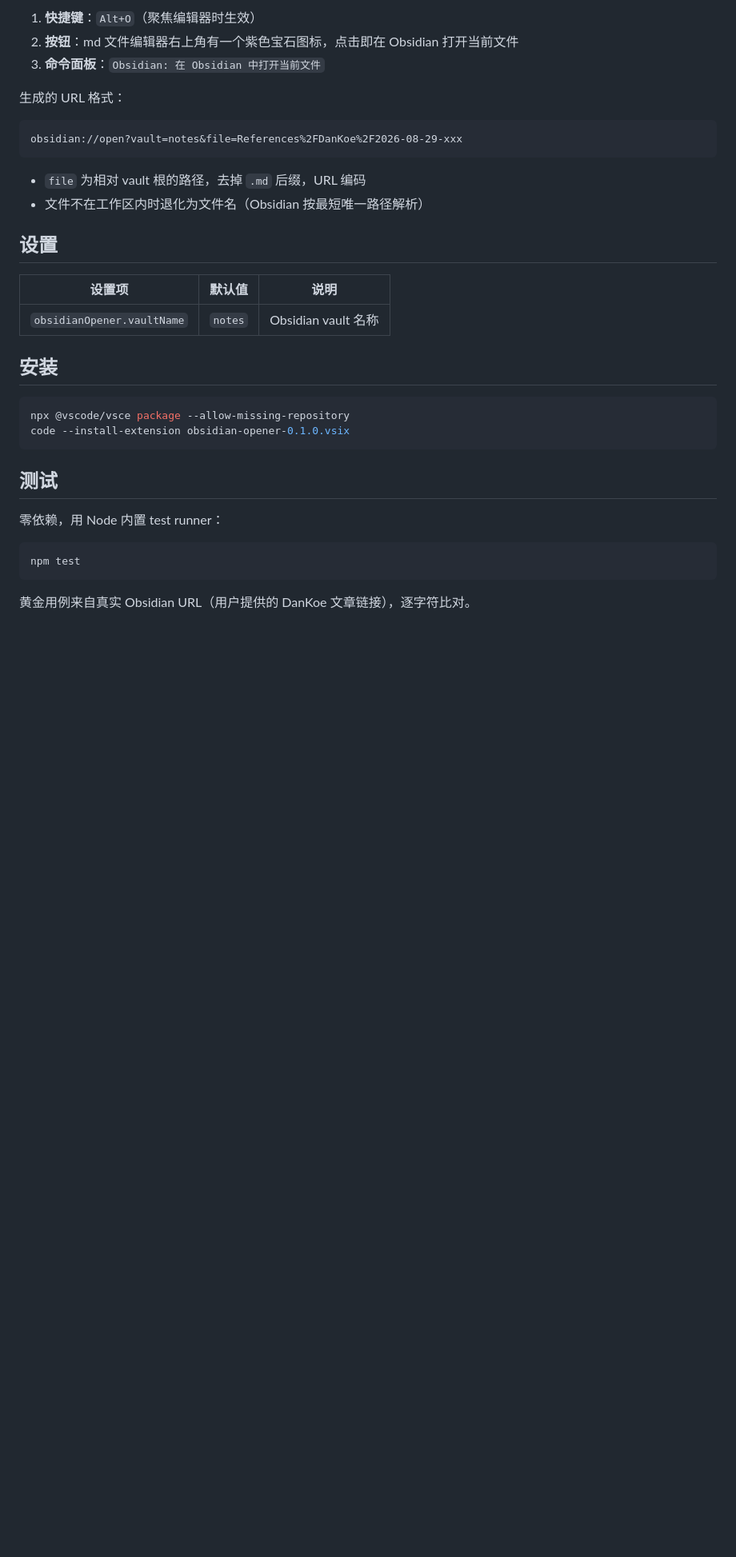
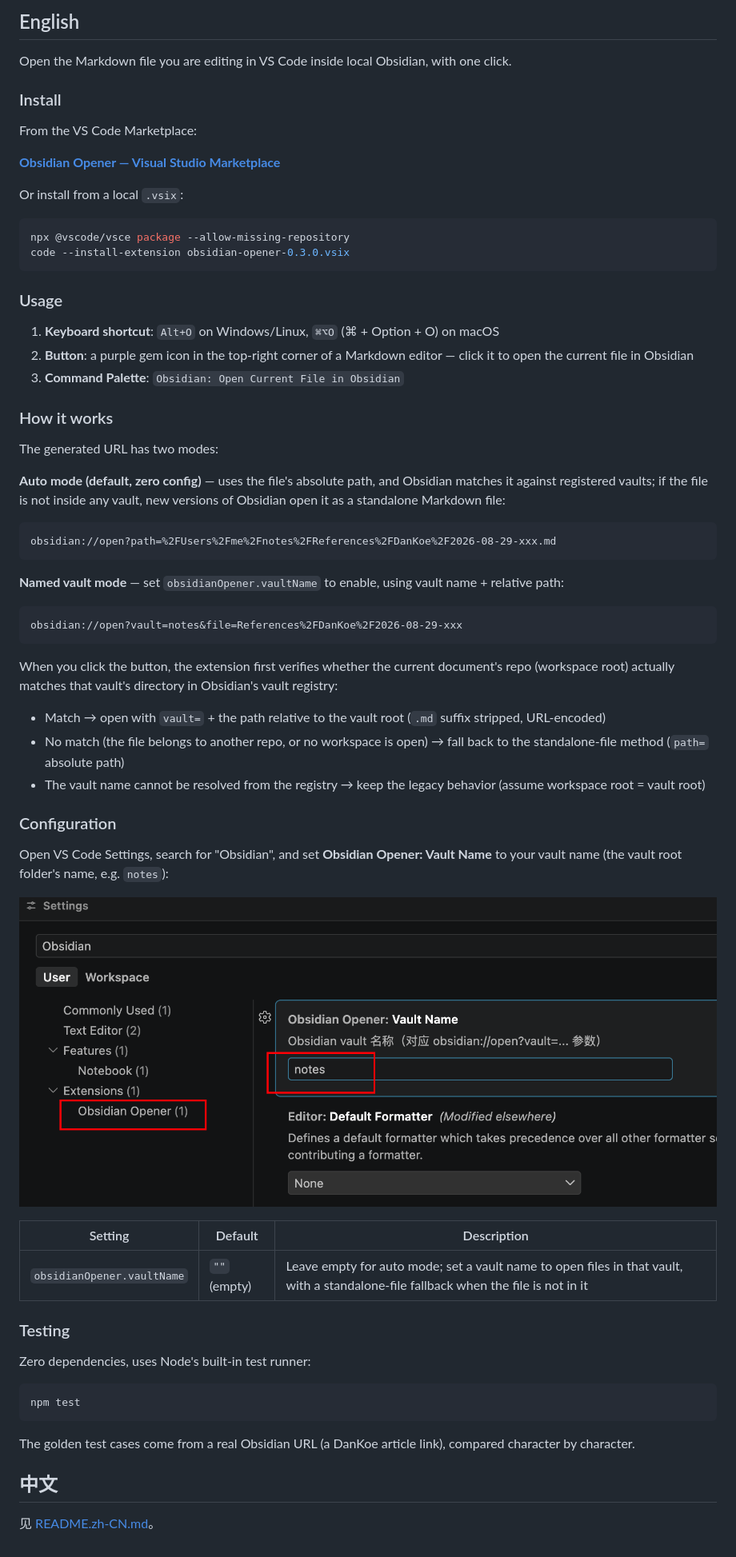
Before and after one commit to leonezhu/vscode-obsidian-opener, a Markdown page: README.md, the part around one of its changes. Shown at 80% size. Rendered like a GitHub page; pictures changed too: assets/vault-setting.png (added); blank space fills up the shorter version.

Commit message:
support open md file out of vault

````diff
--- a/README.md
+++ b/README.md
@@ -6,36 +6,69 @@
 
-1. **快捷键**：`Alt+O`（聚焦编辑器时生效）
-2. **按钮**：md 文件编辑器右上角有一个紫色宝石图标，点击即在 Obsidian 打开当前文件
-3. **命令面板**：`Obsidian: 在 Obsidian 中打开当前文件`
+## English
 
-生成的 URL 格式：
+Open the Markdown file you are editing in VS Code inside local Obsidian, with one click.
+
+### Install
+
+From the VS Code Marketplace:
+
+**[Obsidian Opener — Visual Studio Marketplace](https://marketplace.visualstudio.com/items?itemName=leonezhu.obsidian-opener)**
+
+Or install from a local `.vsix`:
+
+```bash
+npx @vscode/vsce package --allow-missing-repository
+code --install-extension obsidian-opener-0.3.0.vsix
+```
+
+### Usage
+
+1. **Keyboard shortcut**: `Alt+O` on Windows/Linux, `⌘⌥O` (⌘ + Option + O) on macOS
+2. **Button**: a purple gem icon in the top-right corner of a Markdown editor — click it to open the current file in Obsidian
+3. **Command Palette**: `Obsidian: Open Current File in Obsidian`
+
+### How it works
+
+The generated URL has two modes:
+
+**Auto mode (default, zero config)** — uses the file's absolute path, and Obsidian matches it against registered vaults; if the file is not inside any vault, new versions of Obsidian open it as a standalone Markdown file:
+
+```
+obsidian://open?path=%2FUsers%2Fme%2Fnotes%2FReferences%2FDanKoe%2F2026-08-29-xxx.md
+```
+
+**Named vault mode** — set `obsidianOpener.vaultName` to enable, using vault name + relative path:
 
 ```
 obsidian://open?vault=notes&file=References%2FDanKoe%2F2026-08-29-xxx
 ```
 
-- `file` 为相对 vault 根的路径，去掉 `.md` 后缀，URL 编码
-- 文件不在工作区内时退化为文件名（Obsidian 按最短唯一路径解析）
+When you click the button, the extension first verifies whether the current document's repo (workspace root) actually matches that vault's directory in Obsidian's vault registry:
 
-## 设置
+- Match → open with `vault=` + the path relative to the vault root (`.md` suffix stripped, URL-encoded)
+- No match (the file belongs to another repo, or no workspace is open) → fall back to the standalone-file method (`path=` absolute path)
+- The vault name cannot be resolved from the registry → keep the legacy behavior (assume workspace root = vault root)
 
-| 设置项 | 默认值 | 说明 |
+### Configuration
+
+Open VS Code Settings, search for "Obsidian", and set **Obsidian Opener: Vault Name** to your vault name (the vault root folder's name, e.g. `notes`):
+
+![Configure obsidianOpener.vaultName in VS Code Settings](assets/vault-setting.png)
+
+| Setting | Default | Description |
 |---|---|---|
-| `obsidianOpener.vaultName` | `notes` | Obsidian vault 名称 |
+| `obsidianOpener.vaultName` | `""` (empty) | Leave empty for auto mode; set a vault name to open files in that vault, with a standalone-file fallback when the file is not in it |
 
-## 安装
+### Testing
 
-```bash
-npx @vscode/vsce package --allow-missing-repository
-code --install-extension obsidian-opener-0.1.0.vsix
-```
-
-## 测试
-
-零依赖，用 Node 内置 test runner：
+Zero dependencies, uses Node's built-in test runner:
 
 ```bash
 npm test
 ```
 
-黄金用例来自真实 Obsidian URL（用户提供的 DanKoe 文章链接），逐字符比对。
+The golden test cases come from a real Obsidian URL (a DanKoe article link), compared character by character.
+
+## 中文
+
+见 [README.zh-CN.md](./README.zh-CN.md)。
````
Also changed, not shown: other parts of README.md (+2 -2 lines), README.zh-CN.md (added, +74 -0 lines), 5 other files.
